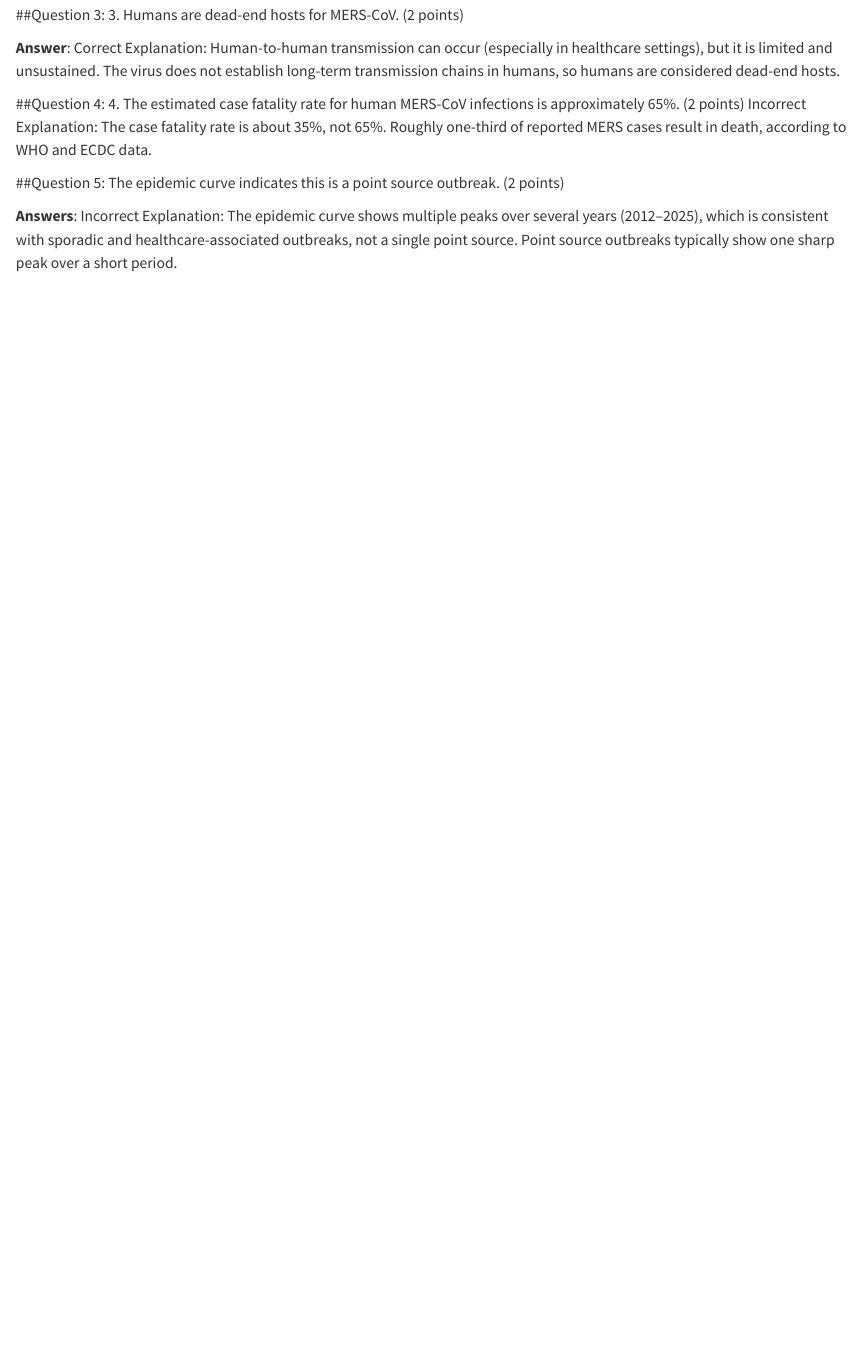
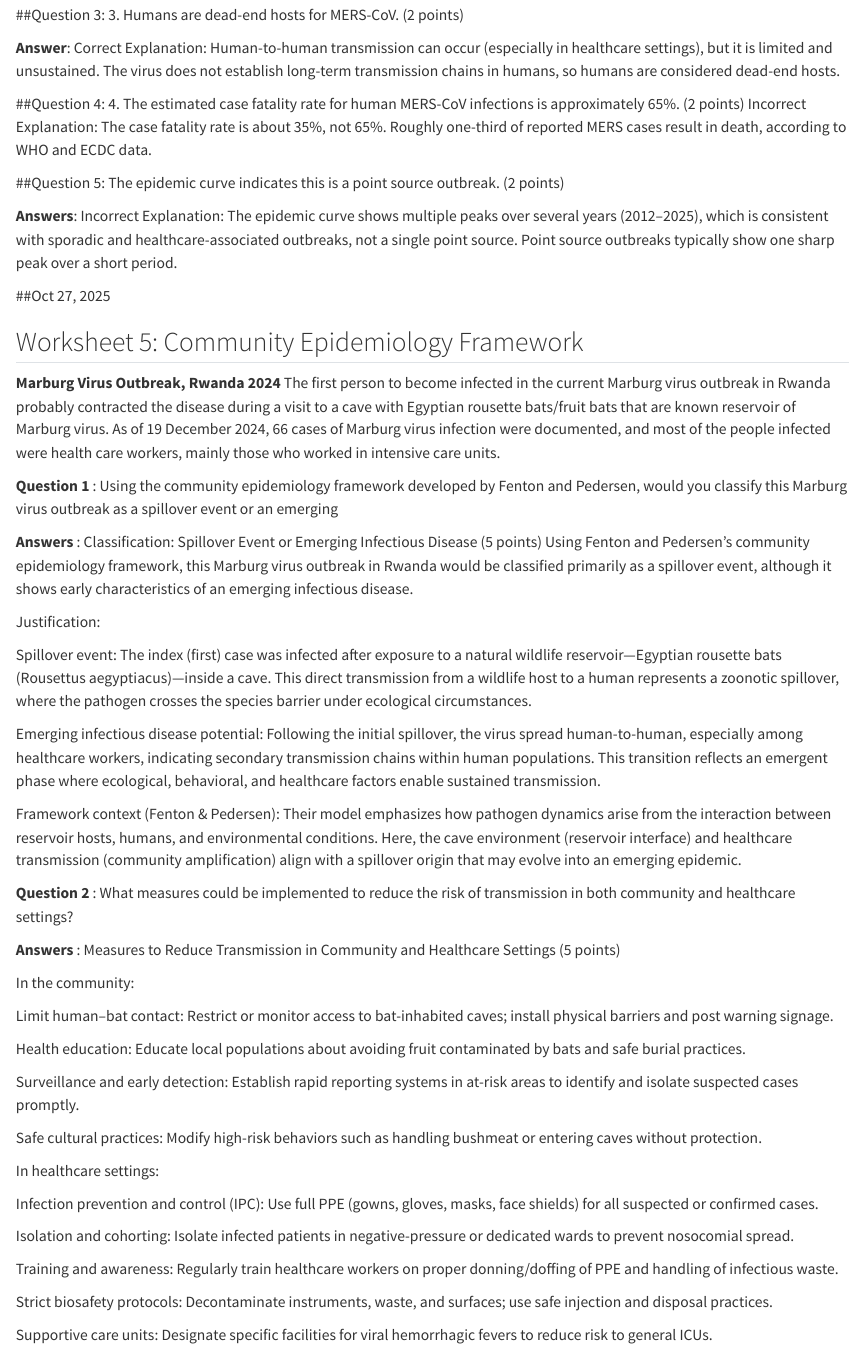
Before and after one commit to pechukwuwubem/Class_Work, a Quarto document (Precious_Fall2025.qmd): the page in a window 1100 px wide, from 7620 px down. Rendered offline with R 4.5, knitr and Pandoc in place of Quarto, with nearby package versions.

Commit message:
Add files via upload

```diff
--- a/Precious_Fall2025.qmd
+++ b/Precious_Fall2025.qmd
@@ -269,3 +269,57 @@ Explanation: The case fatality rate is about 35%, not 65%. Roughly one-third of
 
 **Answers**: Incorrect
 Explanation: The epidemic curve shows multiple peaks over several years (2012–2025), which is consistent with sporadic and healthcare-associated outbreaks, not a single point source. Point source outbreaks typically show one sharp peak over a short period.
+
+
+##Oct 27, 2025
+
+## Worksheet 5: Community Epidemiology Framework
+
+**Marburg Virus Outbreak, Rwanda 2024**
+The first person to become infected in the current Marburg virus outbreak in Rwanda
+probably contracted the disease during a visit to a cave with Egyptian rousette bats/fruit
+bats that are known reservoir of Marburg virus. As of 19 December 2024, 66 cases of
+Marburg virus infection were documented, and most of the people infected were health
+care workers, mainly those who worked in intensive care units.
+
+**Question 1** : Using the community epidemiology framework developed by Fenton and Pedersen, would you classify this Marburg virus outbreak as a spillover event or an emerging
+
+**Answers** : Classification: Spillover Event or Emerging Infectious Disease (5 points)
+Using Fenton and Pedersen’s community epidemiology framework, this Marburg virus outbreak in Rwanda would be classified primarily as a spillover event, although it shows early characteristics of an emerging infectious disease.
+
+Justification:
+
+Spillover event:
+The index (first) case was infected after exposure to a natural wildlife reservoir—Egyptian rousette bats (Rousettus aegyptiacus)—inside a cave. This direct transmission from a wildlife host to a human represents a zoonotic spillover, where the pathogen crosses the species barrier under ecological circumstances.
+
+Emerging infectious disease potential:
+Following the initial spillover, the virus spread human-to-human, especially among healthcare workers, indicating secondary transmission chains within human populations. This transition reflects an emergent phase where ecological, behavioral, and healthcare factors enable sustained transmission.
+
+Framework context (Fenton & Pedersen):
+Their model emphasizes how pathogen dynamics arise from the interaction between reservoir hosts, humans, and environmental conditions. Here, the cave environment (reservoir interface) and healthcare transmission (community amplification) align with a spillover origin that may evolve into an emerging epidemic.
+
+**Question 2** : What measures could be implemented to reduce the risk of transmission in both community and healthcare settings?
+
+**Answers** : Measures to Reduce Transmission in Community and Healthcare Settings (5 points)
+
+In the community:
+
+Limit human–bat contact: Restrict or monitor access to bat-inhabited caves; install physical barriers and post warning signage.
+
+Health education: Educate local populations about avoiding fruit contaminated by bats and safe burial practices.
+
+Surveillance and early detection: Establish rapid reporting systems in at-risk areas to identify and isolate suspected cases promptly.
+
+Safe cultural practices: Modify high-risk behaviors such as handling bushmeat or entering caves without protection.
+
+In healthcare settings:
+
+Infection prevention and control (IPC): Use full PPE (gowns, gloves, masks, face shields) for all suspected or confirmed cases.
+
+Isolation and cohorting: Isolate infected patients in negative-pressure or dedicated wards to prevent nosocomial spread.
+
+Training and awareness: Regularly train healthcare workers on proper donning/doffing of PPE and handling of infectious waste.
+
+Strict biosafety protocols: Decontaminate instruments, waste, and surfaces; use safe injection and disposal practices.
+
+Supportive care units: Designate specific facilities for viral hemorrhagic fevers to reduce risk to general ICUs.
```
